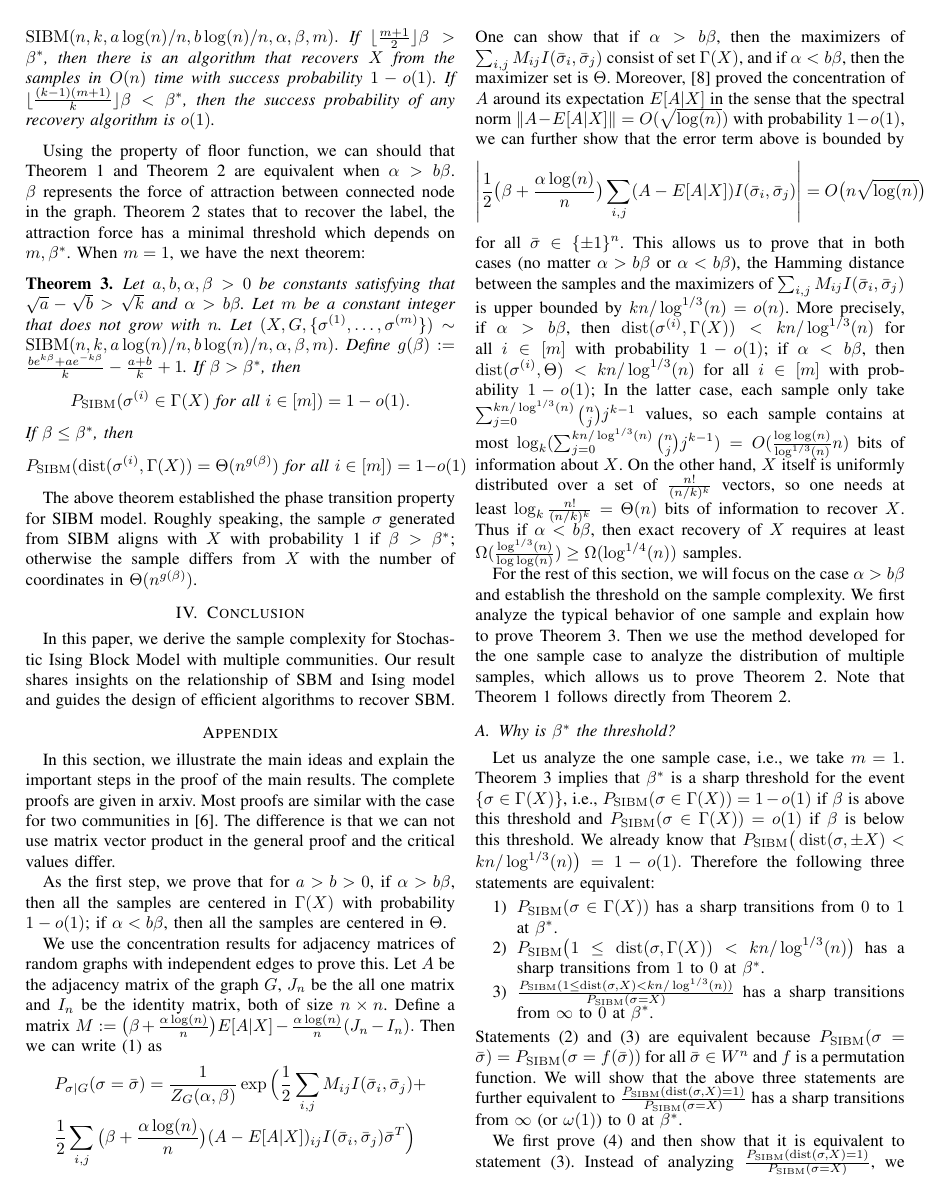
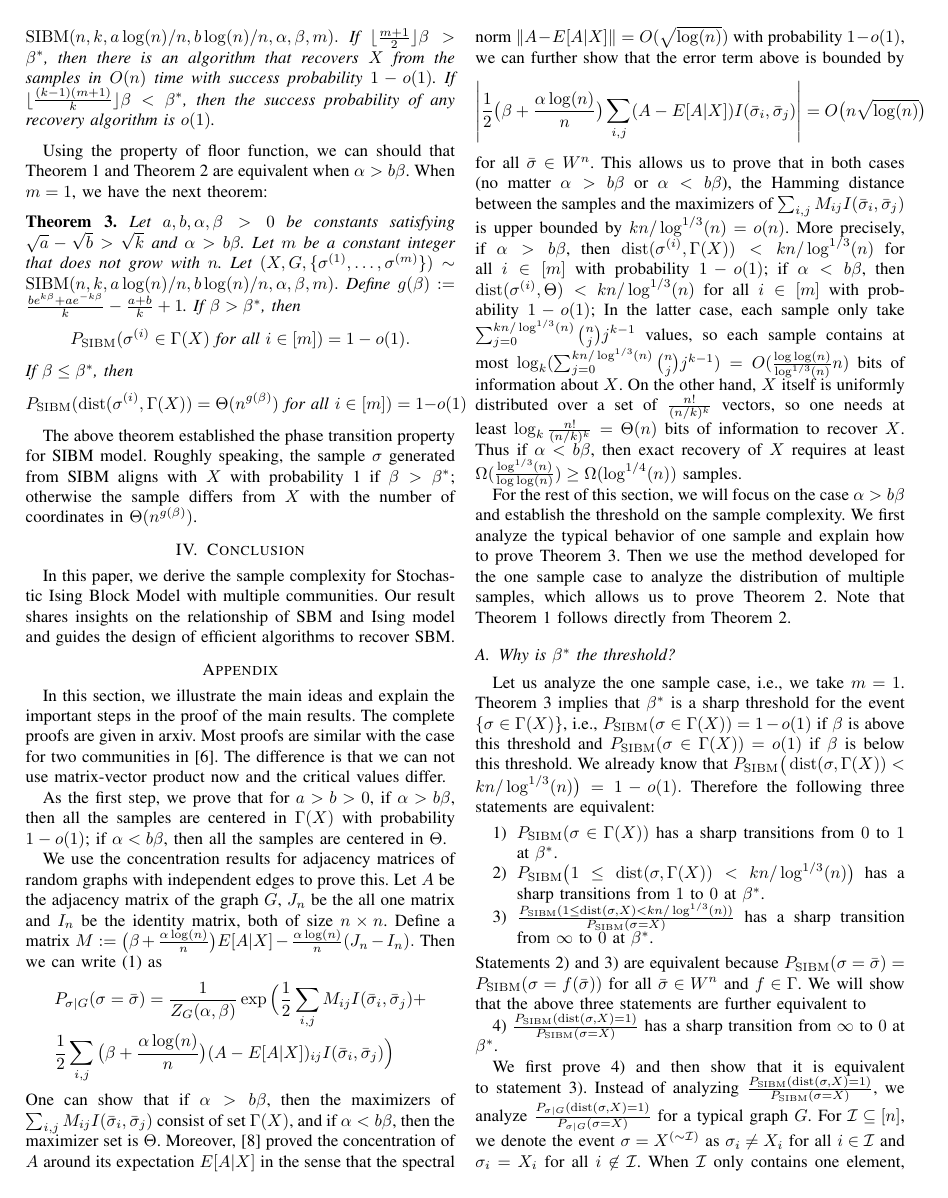
Before and after one commit to zhaofeng-shu33/SIBM, a LaTeX paper (main.tex): page 3 of 6. Compiled offline with pdfLaTeX.

Commit message:
change to k

```diff
--- a/main.tex
+++ b/main.tex
@@ -1,4 +1,4 @@
-\documentclass[conference]{IEEEtran}
+\label{key}\documentclass[conference]{IEEEtran}
 \usepackage{amsthm}
 \usepackage{amsmath}
 \usepackage{algorithm}
@@ -168,12 +168,12 @@ Below we present an equivalent characterization of the recovery threshold in ter
 	If $\lfloor \frac{m+1}{2} \rfloor \beta>\beta^\ast$, then there is an algorithm that recovers $X$ from the samples in $O(n)$ time with success probability $1-o(1)$. If $\lfloor \frac{(k-1)(m+1)}{k} \rfloor \beta <\beta^\ast$, then the success probability of any recovery algorithm is $o(1)$.
 \end{theorem}
 Using the property of floor function, we can should that Theorem~\ref{thm:wt1} and Theorem~\ref{thm:wt2} are equivalent when $\alpha > b \beta$.
-$\beta$ represents the force of attraction between connected node in the graph. Theorem \ref{thm:wt2} states that
-to recover the label, the attraction force has a minimal threshold which depends on $m, \beta^*$.
+%$\beta$ represents the force of attraction between connected node in the graph. Theorem \ref{thm:wt2} states that
+%to recover the label, the attraction force has a minimal threshold which depends on $m, \beta^*$.
 When $m=1$, we have the next theorem:
 
 \begin{theorem}  \label{thm:wt3}
-Let $a,b,\alpha,\beta> 0$ be constants satisfying that $\sqrt{a}-\sqrt{b} > \sqrt{k}$ and $\alpha>b\beta$. Let $m$ be a constant integer that does not grow with $n$.
+Let $a,b,\alpha,\beta> 0$ be constants satisfying $\sqrt{a}-\sqrt{b} > \sqrt{k}$ and $\alpha>b\beta$. Let $m$ be a constant integer that does not grow with $n$.
 Let
 $
 (X,G,\{\sigma^{(1)},\dots,\sigma^{(m)}\}) \sim \SIBM(n,k, a\log(n)/n, b\log(n)/n,\alpha,\beta,m).
@@ -203,7 +203,7 @@ to recover SBM.
 
 In this section, we illustrate the main ideas and explain the important steps in the proof of the main results.
 The complete proofs are given in arxiv. Most proofs are similar with the case for two communities in \cite{ye2020exact}. The difference
-is that we can not use matrix vector product in the general proof and the critical values differ.
+is that we can not use matrix-vector product now and the critical values differ.
 
 As the first step, we prove that for $a>b>0$, if $\alpha>b\beta$, then all the samples are centered in $\Gamma(X)$ with probability $1-o(1)$;
 if $\alpha<b\beta$, then all the samples are centered in $\Theta$.
@@ -222,7 +222,6 @@ as
 = \frac{1}{Z_G(\alpha,\beta)}
 \exp\Big( \frac{1}{2} \sum_{i,j} M_{ij} I(\bar{\sigma}_i, \bar{\sigma}_j) + \\
 & \frac{1}{2} \sum_{i,j}\big(\beta+\frac{\alpha\log(n)}{n} \big)  (A-E[A|X])_{ij} I(\bar{\sigma}_i, \bar{\sigma}_j)
-  \bar{\sigma}^T
 \Big)
 \end{align*}
 One can show that if $\alpha>b\beta$, then the maximizers of $\sum_{i,j} M_{ij} I(\bar{\sigma}_i, \bar{\sigma}_j)$ consist of set $\Gamma(X)$, and if $\alpha<b\beta$, then the maximizer set is $\Theta$.
@@ -232,7 +231,7 @@ $$
 \left|\frac{1}{2} \big(\beta+\frac{\alpha\log(n)}{n} \big)\sum_{i,j} (A-E[A|X])
  I( \bar{\sigma}_i, \bar{\sigma}_j) \right| = O \big( n \sqrt{\log(n)} \big)
 $$
-for all $\bar{\sigma}\in\{\pm 1\}^n$.
+for all $\bar{\sigma}\in W^n$.
 This allows us to prove that in both cases (no matter $\alpha>b\beta$ or $\alpha<b\beta$), the Hamming distance between the samples and the maximizers of $\sum_{i,j}  M_{ij}I(\bar{\sigma}_i, \bar{\sigma}_j)$ is upper bounded by $kn/\log^{1/3}(n)=o(n)$.
 More precisely, if $\alpha>b\beta$, then $\dist(\sigma^{(i)},\Gamma(X) )< kn/\log^{1/3}(n)$ for all $i\in[m]$ with probability $1-o(1)$;
 if $\alpha<b\beta$, then $\dist(\sigma^{(i)}, \Theta)< kn/\log^{1/3}(n)$ for all $i\in[m]$ with probability $1-o(1)$;
@@ -247,19 +246,20 @@ Theorem~\ref{thm:wt3} implies that $\beta^\ast$ is a sharp threshold for the eve
 if $\beta$ is above this threshold and $P_{\SIBM}(\sigma\in \Gamma(X))=o(1)$ if $\beta$ is below this threshold.
 We already know that
 $
-P_{\SIBM} \big(\dist(\sigma,\pm X)< kn/\log^{1/3}(n) \big) = 1- o(1) .
+P_{\SIBM} \big(\dist(\sigma,\Gamma(X))< kn/\log^{1/3}(n) \big) = 1- o(1) .
 $
 Therefore the following three statements are equivalent:
 \begin{enumerate}
 \item $P_{\SIBM}(\sigma\in \Gamma(X))$ has a sharp transitions from $0$ to $1$ at $\beta^\ast$.
 \item $P_{\SIBM} \big( 1\le \dist(\sigma,\Gamma(X))< kn/\log^{1/3}(n) \big)$ has a sharp transitions from $1$ to $0$ at $\beta^\ast$.
-\item $\frac{P_{\SIBM} ( 1\le \dist(\sigma, X)< kn/\log^{1/3}(n) )}{P_{\SIBM}(\sigma= X)}$ has a sharp transitions from $\infty$ to $0$ at $\beta^\ast$.
+\item $\frac{P_{\SIBM} ( 1\le \dist(\sigma, X)< kn/\log^{1/3}(n) )}{P_{\SIBM}(\sigma= X)}$ has a sharp transition from $\infty$ to $0$ at $\beta^\ast$.
 \end{enumerate}
-Statements (2) and (3) are equivalent because $P_{\SIBM}(\sigma=\bar{\sigma})=P_{\SIBM}(\sigma=f(\bar{\sigma}))$ for all $\bar{\sigma}\in W^n$ and $f$ is a permutation function.
+Statements 2) and 3) are equivalent because $P_{\SIBM}(\sigma=\bar{\sigma})=P_{\SIBM}(\sigma=f(\bar{\sigma}))$ for all $\bar{\sigma}\in W^n$ and $f \in \Gamma$.
 We will show that the above three statements are further equivalent to
-  $\frac{P_{\SIBM} ( \dist(\sigma, X) = 1 )}{P_{\SIBM}(\sigma= X)}$ has a sharp transitions from $\infty$ (or $\omega(1)$) to $0$ at $\beta^\ast$.
 
-We first prove (4) and then show that it is equivalent to statement (3).
+4)  $\frac{P_{\SIBM} ( \dist(\sigma, X) = 1 )}{P_{\SIBM}(\sigma= X)}$ has a sharp transition from $\infty$ to $0$ at $\beta^\ast$.
+
+We first prove 4) and then show that it is equivalent to statement 3).
 Instead of analyzing $\frac{P_{\SIBM} ( \dist(\sigma, X) = 1 )}{P_{\SIBM}(\sigma= X)}$, we analyze $\frac{P_{\sigma|G} ( \dist(\sigma, X) = 1 )}{P_{\sigma|G}(\sigma= X)}$ for a typical graph $G$.
 For $\cI \subseteq [n]$, we denote the event $\sigma = X^{(\sim \cI)}$ as $\sigma_i \neq X_i$ for all $i \in \cI$ and $\sigma_i = X_i$ for all $i \not\in \cI$.
 When $\cI$ only contains one element, e.g., $\cI=\{i\}$, we write the event $\sigma = X^{(\sim i)}$ instead of $\sigma = X^{(\sim\{i\})}$.
```
Also changed, not shown: extension.tex (+6 -7 lines), main.tex (4 more changed lines).
